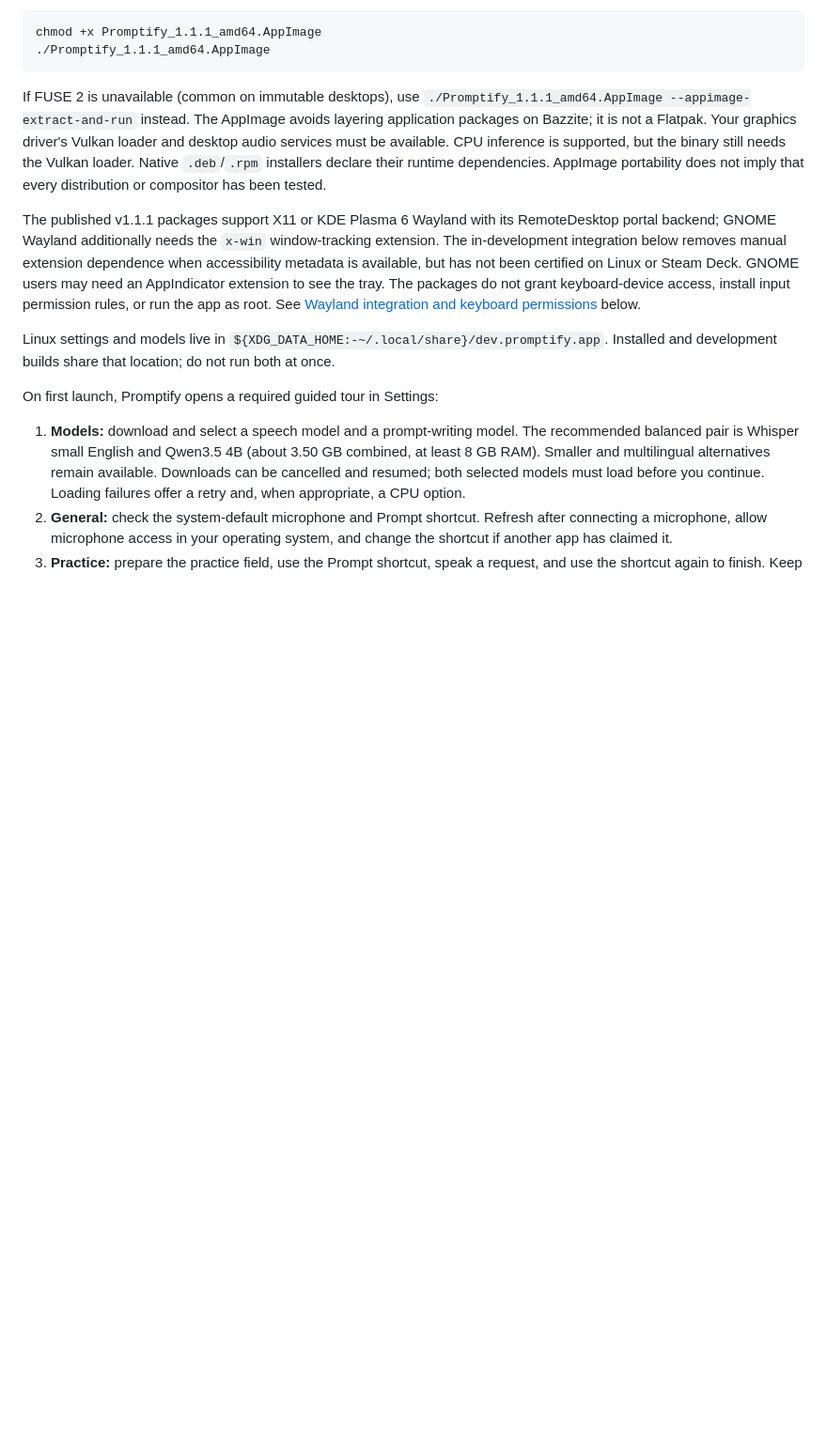
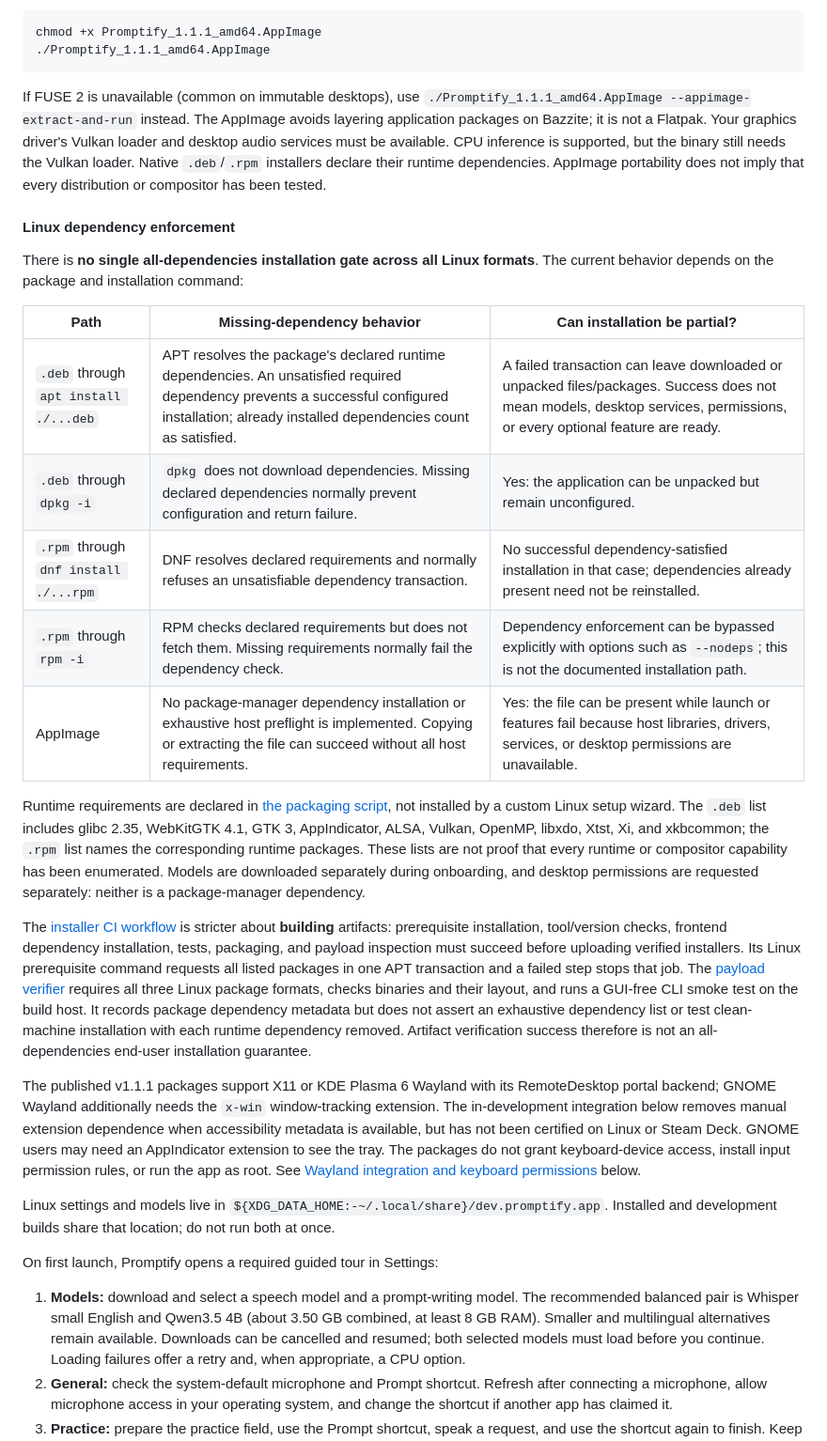
Before and after one commit to jrynks/promptify, a Markdown page: README.md, the part around the change. Shown at 94% size. Rendered like a GitHub page; blank space fills up the shorter version.

Commit message:
Document Linux installer dependency enforcement
Distinguish package-manager dependency checks from AppImage host requirements and build-time artifact verification. Describe unpacked-but-unconfigured Debian installations and remaining runtime capability gates.

Co-authored-by: Copilot <223556219+Copilot@users.noreply.github.com>

```diff
--- a/README.md
+++ b/README.md
@@ -86,6 +86,39 @@ layering application packages on Bazzite; it is not a Flatpak. Your graphics dri
 loader and desktop audio services must be available. CPU inference is supported, but the binary
 still needs the Vulkan loader. Native `.deb`/`.rpm` installers declare their runtime dependencies.
 AppImage portability does not imply that every distribution or compositor has been tested.
+
+#### Linux dependency enforcement
+
+There is **no single all-dependencies installation gate across all Linux formats**.
+The current behavior depends on the package and installation command:
+
+| Path | Missing-dependency behavior | Can installation be partial? |
+| --- | --- | --- |
+| `.deb` through `apt install ./...deb` | APT resolves the package's declared runtime dependencies. An unsatisfied required dependency prevents a successful configured installation; already installed dependencies count as satisfied. | A failed transaction can leave downloaded or unpacked files/packages. Success does not mean models, desktop services, permissions, or every optional feature are ready. |
+| `.deb` through `dpkg -i` | `dpkg` does not download dependencies. Missing declared dependencies normally prevent configuration and return failure. | Yes: the application can be unpacked but remain unconfigured. |
+| `.rpm` through `dnf install ./...rpm` | DNF resolves declared requirements and normally refuses an unsatisfiable dependency transaction. | No successful dependency-satisfied installation in that case; dependencies already present need not be reinstalled. |
+| `.rpm` through `rpm -i` | RPM checks declared requirements but does not fetch them. Missing requirements normally fail the dependency check. | Dependency enforcement can be bypassed explicitly with options such as `--nodeps`; this is not the documented installation path. |
+| AppImage | No package-manager dependency installation or exhaustive host preflight is implemented. Copying or extracting the file can succeed without all host requirements. | Yes: the file can be present while launch or features fail because host libraries, drivers, services, or desktop permissions are unavailable. |
+
+Runtime requirements are declared in [the packaging script](./scripts/installer.mjs),
+not installed by a custom Linux setup wizard. The `.deb` list includes glibc 2.35,
+WebKitGTK 4.1, GTK 3, AppIndicator, ALSA, Vulkan, OpenMP, libxdo, Xtst, Xi, and
+xkbcommon; the `.rpm` list names the corresponding runtime packages. These lists
+are not proof that every runtime or compositor capability has been enumerated.
+Models are downloaded separately during onboarding, and desktop permissions are
+requested separately: neither is a package-manager dependency.
+
+The [installer CI workflow](./.github/workflows/installers.yml) is stricter about
+**building** artifacts: prerequisite installation, tool/version checks, frontend
+dependency installation, tests, packaging, and payload inspection must succeed
+before uploading verified installers. Its Linux prerequisite command requests
+all listed packages in one APT transaction and a failed step stops that job.
+The [payload verifier](./scripts/verify-installers.mjs) requires all three Linux
+package formats, checks binaries and their layout, and runs a GUI-free CLI smoke
+test on the build host. It records package dependency metadata but does not
+assert an exhaustive dependency list or test clean-machine installation with
+each runtime dependency removed. Artifact verification success therefore is
+not an all-dependencies end-user installation guarantee.
 
 The published v1.1.1 packages support X11 or KDE Plasma 6 Wayland with its RemoteDesktop
 portal backend; GNOME Wayland additionally needs the `x-win` window-tracking extension.
```
